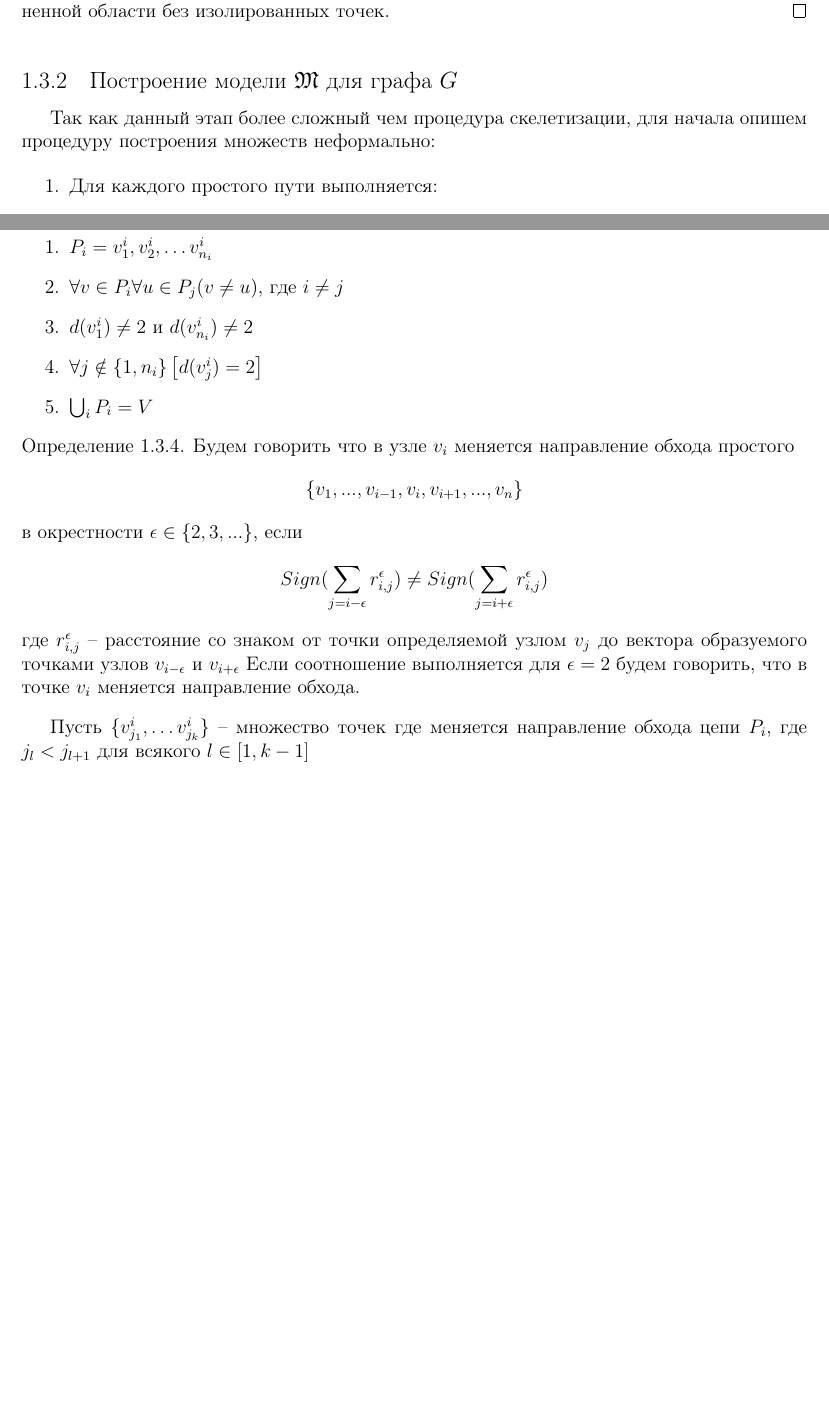
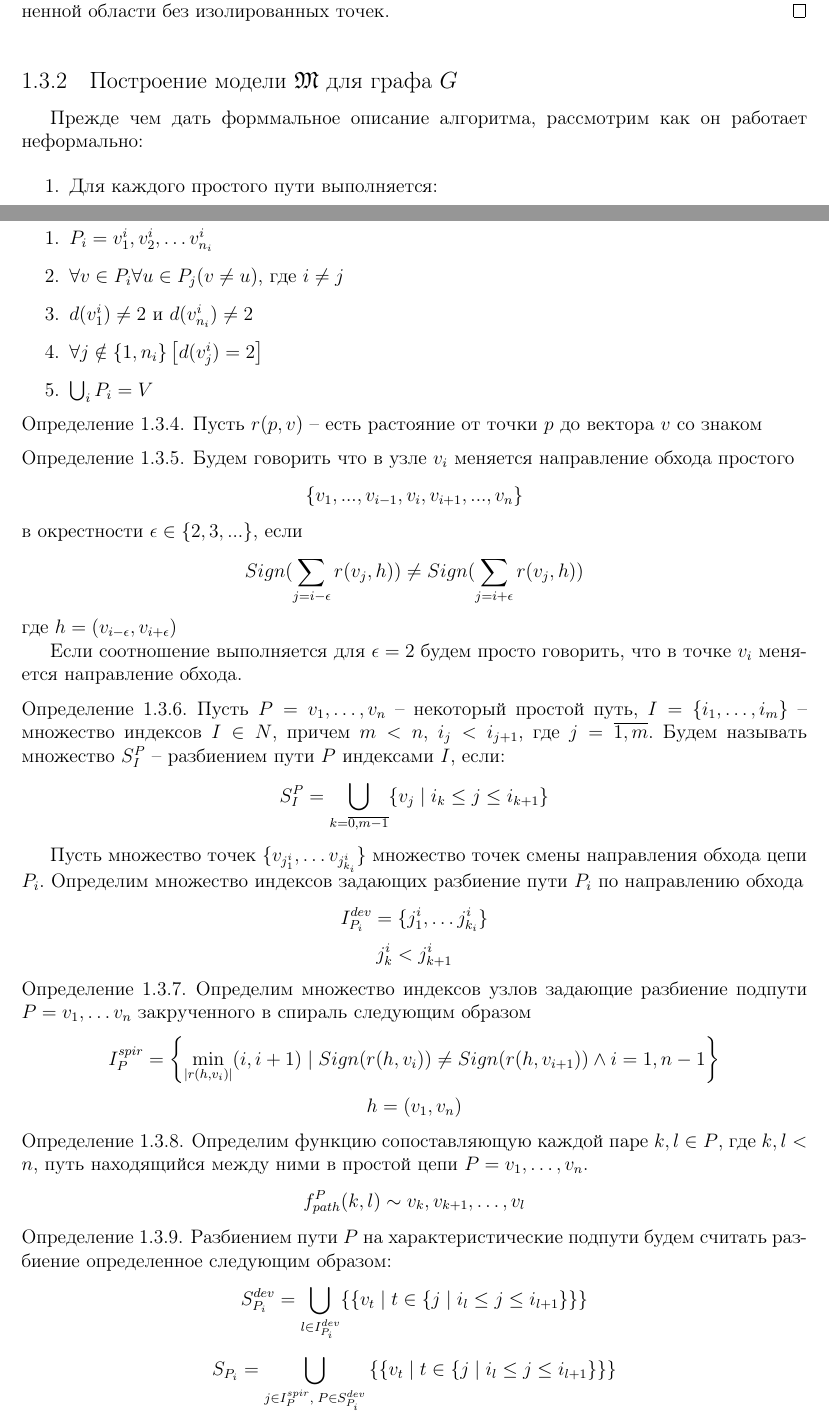
Before and after one commit to SevenLines/disertation, a LaTeX thesis (dissertation.tex, which reads part1.tex): two parts of pages 8 and 9 of 11, joined at a grey line, cut so that both start at the same text, the shorter picture padded with empty space. Compiled offline with pdfLaTeX.

Commit message:
Частично формализовал разбиение на подпути

```diff
--- a/part1.tex
+++ b/part1.tex
@@ -235,7 +235,7 @@ $$|F_1|=|F_0\setminus\{p:p\in w, w\in W_0\}| = |\{p\}\setminus\{p:p\in w_0\}|=|\
 %TODO картинка показывающая переход от монохромного изображения к графу
 
 \subsection{Построение модели  $\mathfrak{M}$ для графа $G$}
-Так как данный этап более сложный чем процедура скелетизации, для начала опишем процедуру построения множеств неформально:
+Прежде чем дать форммальное описание алгоритма, рассмотрим как он работает неформально:
 
 \begin{enumerate}
 \item Для каждого простого пути выполняется:
@@ -274,17 +274,80 @@ $$|F_1|=|F_0\setminus\{p:p\in w, w\in W_0\}| = |\{p\}\setminus\{p:p\in w_0\}|=|\
 %TODO добавить частный случай о графе образованного одним циклом (буква О)
 
 \begin{definition}
+Пусть $r(p,v)$ -- есть растояние от точки $p$ до вектора $v$ со знаком
+\end{definition}
+
+
+\begin{definition}
 Будем говорить что в узле $v_i$ меняется направление обхода простого
 $$\{v_1,...,v_{i-1},v_i,v_{i+1},...,v_n\}$$
 в окрестности $\epsilon\in \{2, 3, ...\}$, если
-$$Sign(\sum\limits_{j=i-\epsilon}{r_{i,j}^\epsilon}) \neq Sign(\sum\limits_{j=i+\epsilon}{r_{i,j}^\epsilon})$$
-где $r_{i,j}^\epsilon$ – расстояние со знаком от точки определяемой узлом $v_j$ до вектора образуемого точками узлов
-$v_{i-\epsilon}$ и $v_{i+\epsilon}$
-Если соотношение выполняется для $\epsilon=2$ будем говорить, что в точке $v_i$
-меняется направление обхода.
+$$
+Sign(\sum\limits_{j=i-\epsilon}{r(v_j,h)}) \neq Sign(\sum\limits_{j=i+\epsilon}{r(v_j,h)})
+$$
+где $h = (v_{i-\epsilon}, v_{i+\epsilon})$
+
+Если соотношение выполняется для $\epsilon=2$ будем просто говорить, что в точке $v_i$ меняется направление обхода.
 \end{definition}
 
-Пусть $\{ v^i_{j_1}, \dots v^i_{j_k} \}$ -- множество точек где меняется направление обхода цепи $P_i$, где $j_l < j_{l+1}$ для всякого $l\in[1,k-1]$
+
+\begin{definition}
+Пусть $P = v_1, \dots, v_n$ -- некоторый простой путь,
+$I = \{i_1, \dots, i_m \}$ -- множество индексов $I\in N$, причем $m<n$, $i_j < i_{j+1}$, где $j=\overline{1,m}$.
+Будем называть множество $S^P_I$ -- разбиением пути $P$ индексами $I$, если:
+$$
+S^P_I = \bigcup_{k=\overline{0,m-1}}\{ v_j \; | \; i_k \leq j \leq i_{k+1}\}
+$$
+\end{definition}
+
+Пусть множество точек  $\{ v_{j^i_{1}}, \dots v_{j^i_{k_i}} \}$ множество точек смены направления обхода цепи $P_i$.
+Определим множество индексов задающих разбиение пути $P_i$ по направлению обхода
+$$
+I^{dev}_{P_i} = \{ j^i_{1}, \dots j^i_{k_i} \}
+$$
+$$
+j^i_{k} < j^i_{k+1}
+$$
+
+\begin{definition}
+Определим множество индексов узлов задающие разбиение подпути $P = v_1, \dots v_n$ закрученного в спираль следующим образом
+$$I^{spir}_P = \left\{ \min_{|r(h, v_i)|}(i, i+1)\;|\;Sign(r(h,v_i)) \neq Sign(r(h,v_{i+1})) \wedge i=1,n-1 \right\}
+$$
+$$
+h = (v_1, v_n)
+$$
+%TODO картинка цепи закрученной в спираль
+\end{definition}
+
+\begin{definition}
+Определим функцию сопоставляющую каждой паре $k, l\in P$, где $k,l<n$, путь находящийся между ними в простой цепи $P = v_1, \dots, v_n$.
+$$f^P_{path}(k, l) \sim v_{k}, v_{k+1}, \dots, v_{l}$$
+\end{definition}
+
+\begin{definition}
+Разбиением пути $P$ на характеристические подпути будем считать разбиение определенное следующим образом:
+$$
+S^{dev}_{P_i} = \bigcup_{l \in I^{dev}_{P_i}}
+	\{
+		\{ v_t\;|\;t\in \{j\;|\;i_l\leq j\leq i_{l+1}\}\}
+	\}
+$$
+$$
+S_{P_i} =
+ 	\bigcup_{ j\in I^{spir}_P,\;P\in S^{dev}_{P_i}}
+ 	\left\{
+ 	 	\left\{
+ 	 		 v_t\;|\;t\in\{j\;|\;i_l\leq j\leq i_{l+1} \}
+ 	 	\right\}
+ 	 \right\}
+$$
+\end{definition}
+
+%\begin{definition}
+%Определим множество точек разбиение подпути $P = v_1, \dots v_n$ по углу сгиба в окрестности $\epsilon\in Z^+$
+%$$V_{spiral}^P = \left\{ \min_{|r(h, v)|}(v_i, v_i+1)\;|\;Sign(r(h,v_i)) \neq Sign(r(h,v_{i+1})) \wedge i=1,n-1 \right\}$$
+%%TODO картинка цепи с острым углом
+%\end{definition}
 
 %TODO картинка показывающая переход от графа к дугам и связям дуг
 
```
Also changed, not shown: dissertation.pdf.
